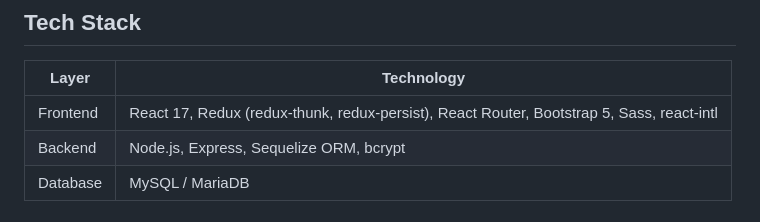
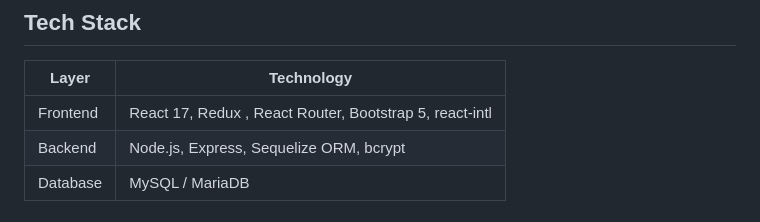
Before and after one commit to Dinhminh04/clinic-booking, a Markdown page: README.md, the part around the change. GitHub-like rendering.

Commit message:
Remove redux-thunk and redux-persist from tech stack

```diff
--- a/README.md
+++ b/README.md
@@ -43,7 +43,7 @@ Patients can browse clinics, specialties and doctors, open a doctor's detail pag
 
 | Layer | Technology |
 |---|---|
-| Frontend | React 17, Redux (redux-thunk, redux-persist), React Router, Bootstrap 5, Sass, react-intl |
+| Frontend | React 17, Redux , React Router, Bootstrap 5, react-intl |
 | Backend | Node.js, Express, Sequelize ORM, bcrypt |
 | Database | MySQL / MariaDB |
 
```
